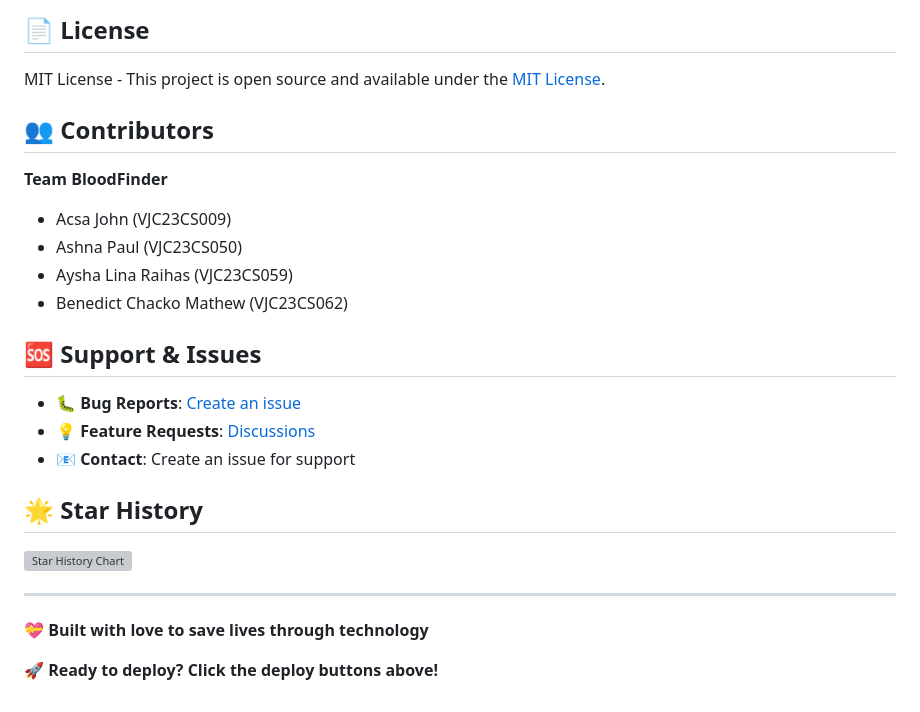
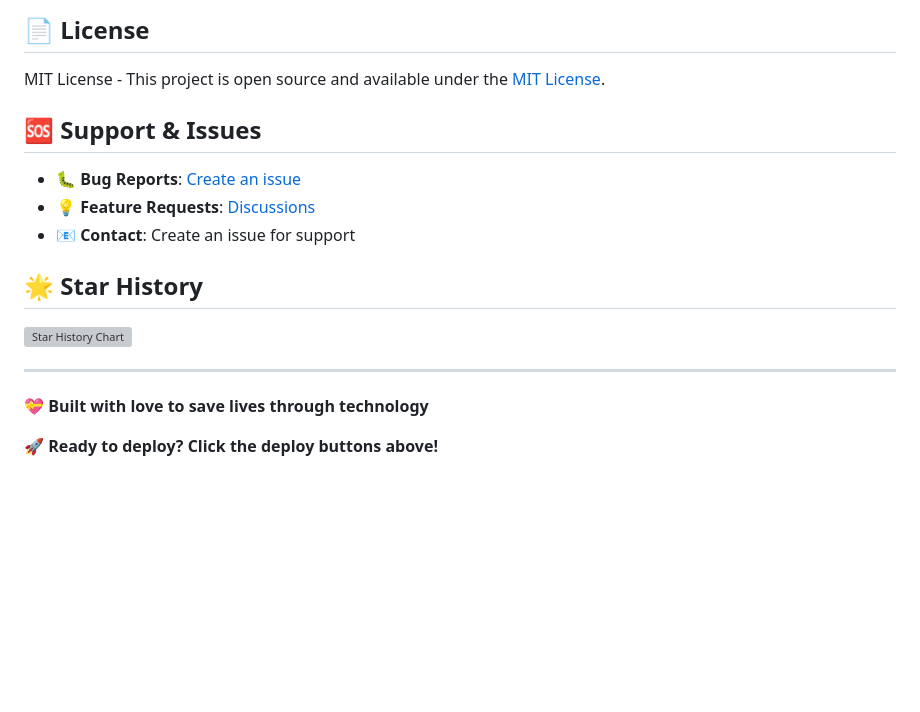
Before and after one commit to The-Peacemaker/BloodFinder, a Markdown page: README.md, the part around the change. GitHub-like rendering; blank space fills up the shorter version; grey boxes are pictures that could not be loaded.

```diff
--- a/README.md
+++ b/README.md
@@ -216,13 +216,6 @@ GET  /api/admin/users        # Manage users
 
 MIT License - This project is open source and available under the [MIT License](LICENSE).
 
-## 👥 Contributors
-
-**Team BloodFinder**
-- Acsa John (VJC23CS009)
-- Ashna Paul (VJC23CS050)
-- Aysha Lina Raihas (VJC23CS059)
-- Benedict Chacko Mathew (VJC23CS062)
 
 ## 🆘 Support & Issues
 
@@ -238,4 +231,5 @@ MIT License - This project is open source and available under the [MIT License](
 
 **💝 Built with love to save lives through technology**
 
+
 **🚀 Ready to deploy? Click the deploy buttons above!**
```
